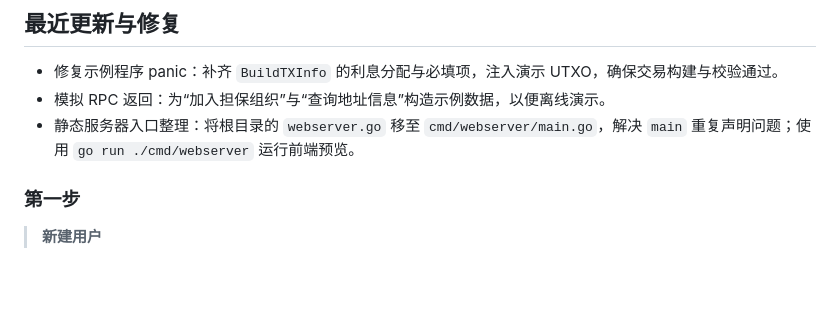
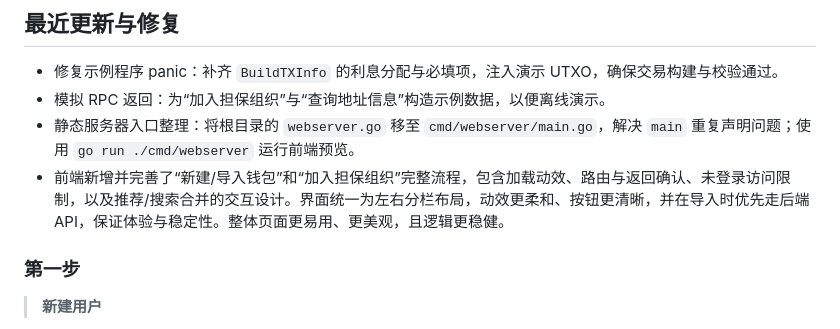
Before and after one commit to 19231224lhr/TransferAreaInterface, a Markdown page: README.md, the part around the change. Rendered like a GitHub page; blank space fills up the shorter version.

Commit message:
更新README文件

```diff
--- a/README.md
+++ b/README.md
@@ -30,6 +30,7 @@
 - 修复示例程序 panic：补齐 `BuildTXInfo` 的利息分配与必填项，注入演示 UTXO，确保交易构建与校验通过。
 - 模拟 RPC 返回：为“加入担保组织”与“查询地址信息”构造示例数据，以便离线演示。
 - 静态服务器入口整理：将根目录的 `webserver.go` 移至 `cmd/webserver/main.go`，解决 `main` 重复声明问题；使用 `go run ./cmd/webserver` 运行前端预览。
+- 前端新增并完善了“新建/导入钱包”和“加入担保组织”完整流程，包含加载动效、路由与返回确认、未登录访问限制，以及推荐/搜索合并的交互设计。界面统一为左右分栏布局，动效更柔和、按钮更清晰，并在导入时优先走后端 API，保证体验与稳定性。整体页面更易用、更美观，且逻辑更稳健。
 
 
 ### 第一步
```
